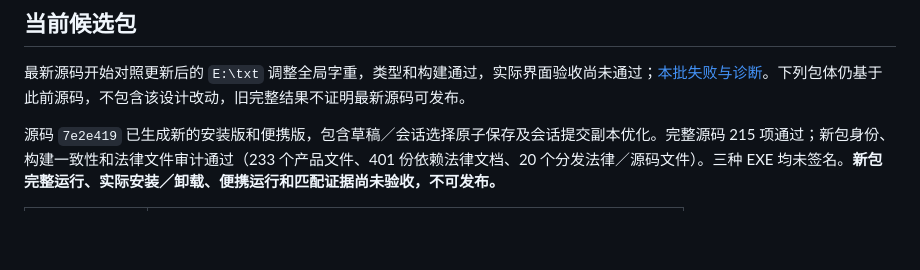
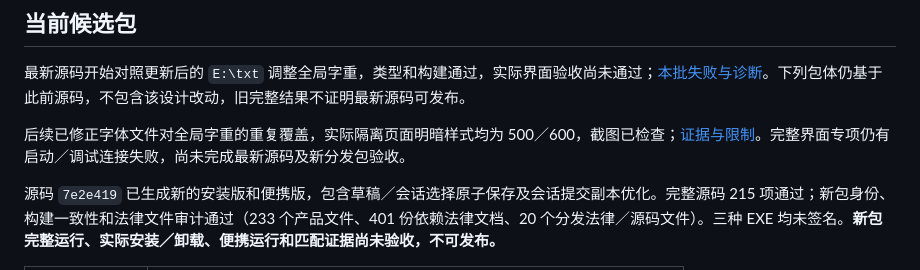
Before and after one commit to Moresyl/nook, a Markdown page: docs/RELEASE.md, the part around the change. Drawn GitHub-style; blank space fills up the shorter version.

```diff
--- a/docs/RELEASE.md
+++ b/docs/RELEASE.md
@@ -5,6 +5,8 @@
 ## 当前候选包
 
 最新源码开始对照更新后的 `E:\txt` 调整全局字重，类型和构建通过，实际界面验收尚未通过；[本批失败与诊断](../verification/current-design-weights-result.json)。下列包体仍基于此前源码，不包含该设计改动，旧完整结果不证明最新源码可发布。
+
+后续已修正字体文件对全局字重的重复覆盖，实际隔离页面明暗样式均为 500／600，截图已检查；[证据与限制](../verification/weight-cascade-result.json)。完整界面专项仍有启动／调试连接失败，尚未完成最新源码及新分发包验收。
 
 源码 `7e2e419` 已生成新的安装版和便携版，包含草稿／会话选择原子保存及会话提交副本优化。完整源码 215 项通过；新包身份、构建一致性和法律文件审计通过（233 个产品文件、401 份依赖法律文档、20 个分发法律／源码文件）。三种 EXE 均未签名。**新包完整运行、实际安装／卸载、便携运行和匹配证据尚未验收，不可发布。**
 
```
Also changed, not shown: docs/DESIGN-ALIGNMENT.md (+2 -0 lines), docs/images/current-typography-dark.png (added), docs/images/current-typography-light.png (added), 4 other files.
